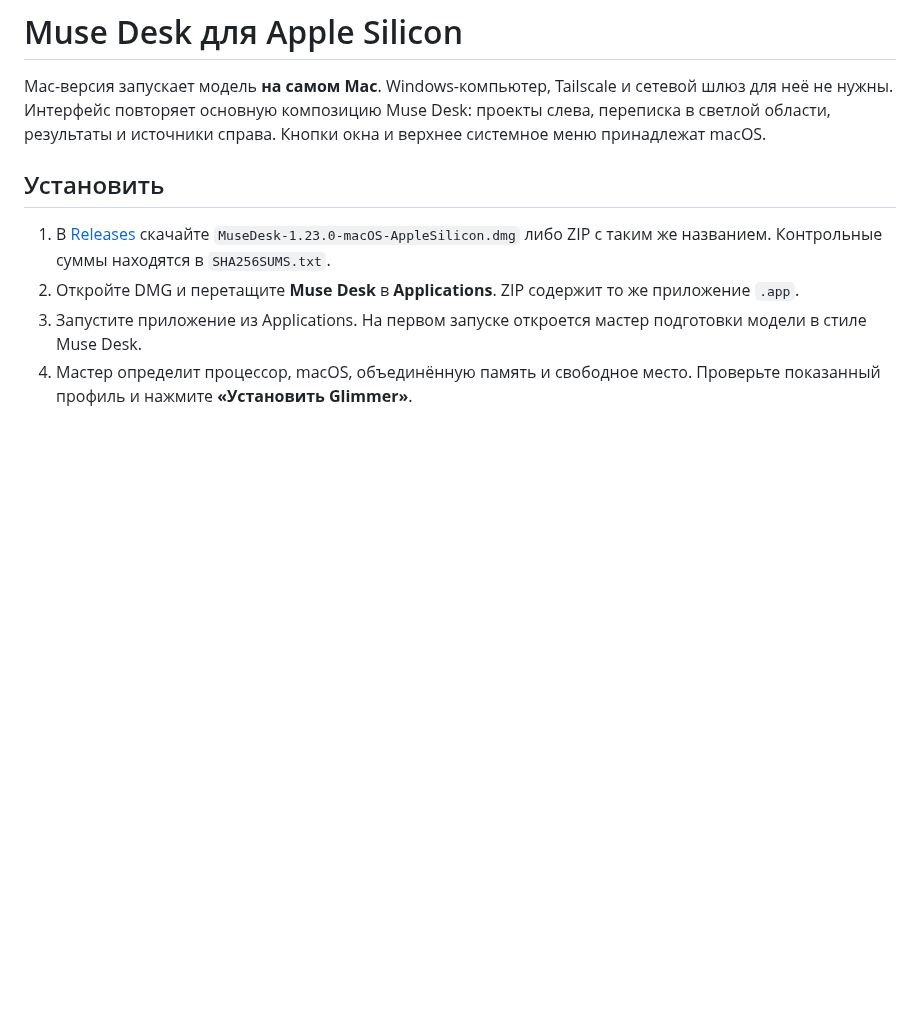
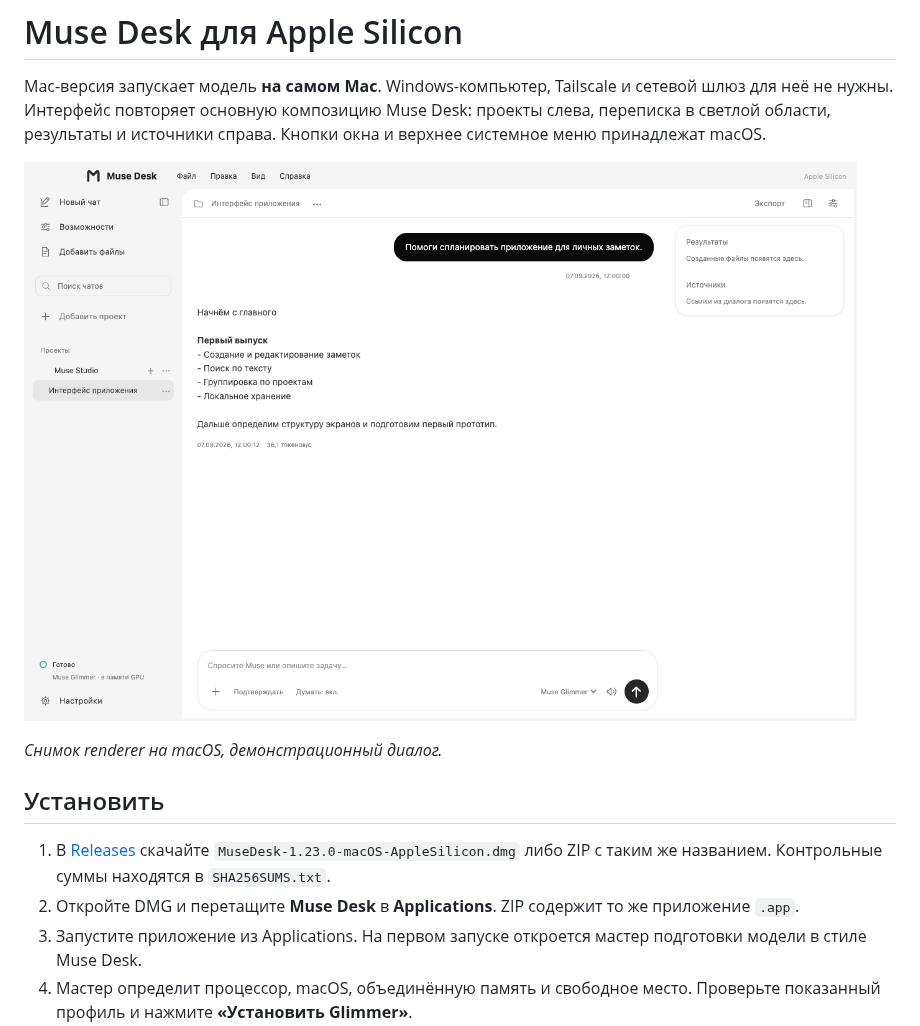
Before and after one commit to magamadovnurid/MuseDesk, a Markdown page: docs/MACOS.md, the part around one of its changes. GitHub-like rendering; pictures changed too: docs/images/macos-overview.png (added); blank space fills up the shorter version.

```diff
--- a/docs/MACOS.md
+++ b/docs/MACOS.md
@@ -1,6 +1,10 @@
 # Muse Desk для Apple Silicon
 
 Mac-версия запускает модель **на самом Mac**. Windows-компьютер, Tailscale и сетевой шлюз для неё не нужны. Интерфейс повторяет основную композицию Muse Desk: проекты слева, переписка в светлой области, результаты и источники справа. Кнопки окна и верхнее системное меню принадлежат macOS.
+
+![Рабочая область Muse Desk на Mac](images/macos-overview.png)
+
+*Снимок renderer на macOS, демонстрационный диалог.*
 
 ## Установить
 
```
Also changed, not shown: other parts of docs/MACOS.md (+4 -0 lines), README.md (+4 -0 lines), docs/VALIDATION.md (+10 -0 lines), docs/images/macos-setup.png (added), 1 other file.
